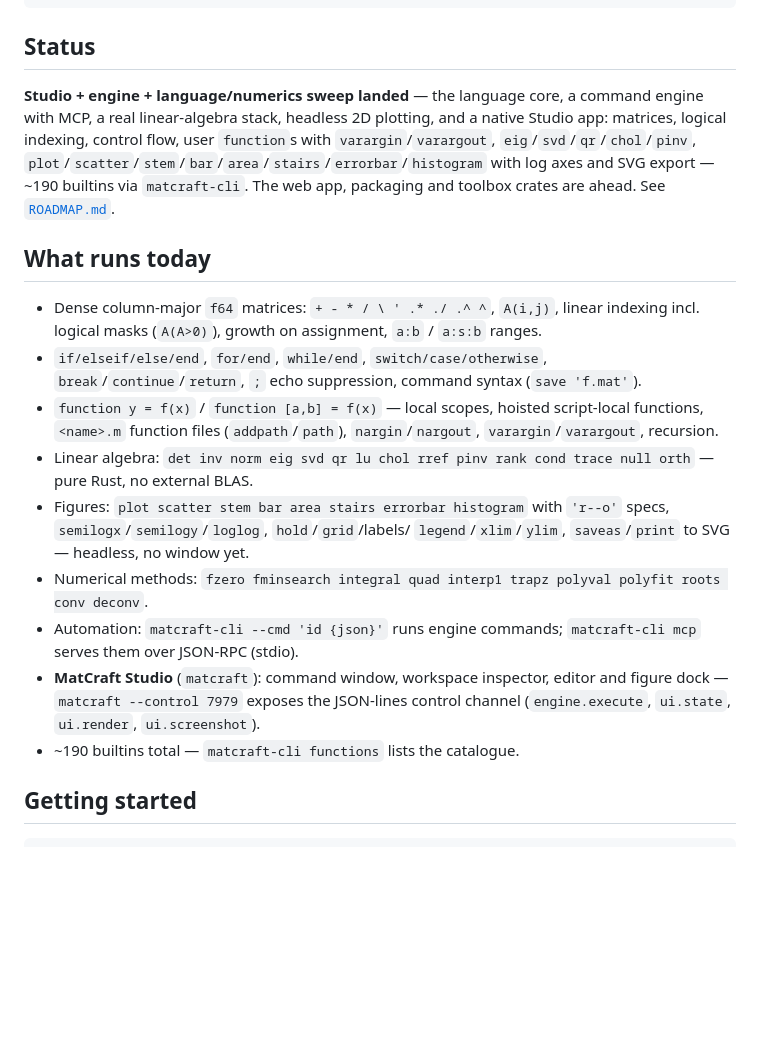
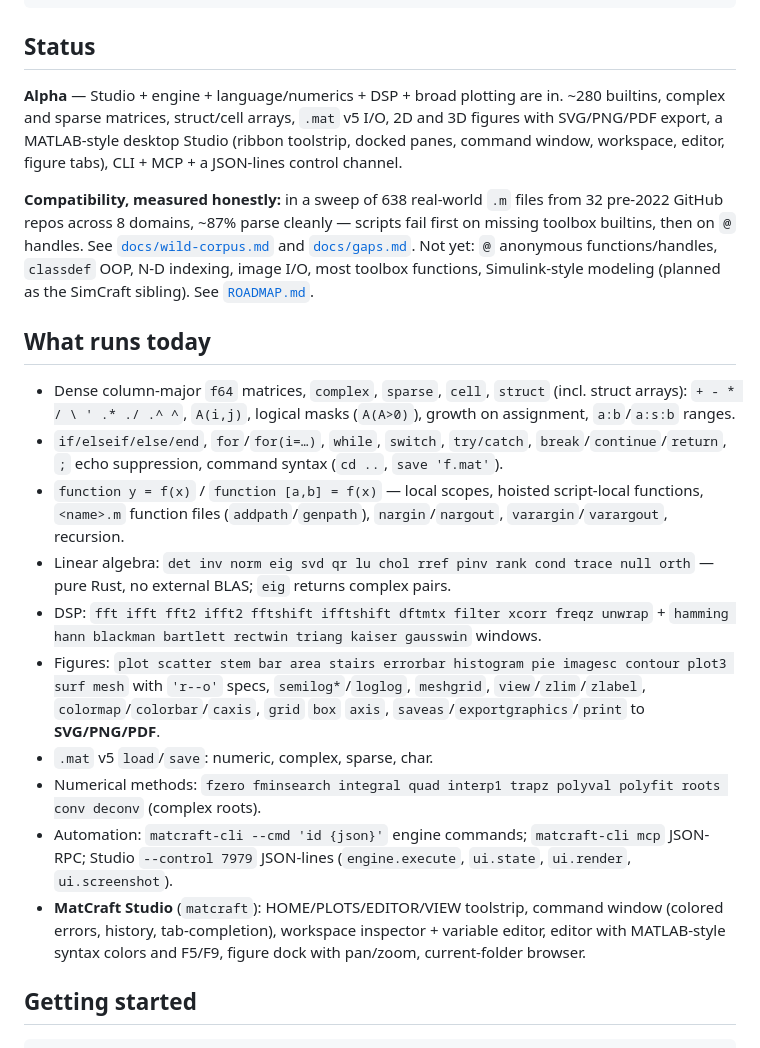
Before and after one commit to NibrasAz7/matcraft, a Markdown page: README.md, the part around the change. Rendered like a GitHub page; blank space fills up the shorter version.

Commit message:
README: refresh status to current state for honest compatibility reporting

```diff
--- a/README.md
+++ b/README.md
@@ -18,39 +18,51 @@ x =
 
 ## Status
 
-**Studio + engine + language/numerics sweep landed** — the language core, a
-command engine with MCP, a real linear-algebra stack, headless 2D plotting,
-and a native Studio app: matrices, logical indexing, control flow, user
-`function`s with `varargin`/`varargout`, `eig`/`svd`/`qr`/`chol`/`pinv`,
-`plot`/`scatter`/`stem`/`bar`/`area`/`stairs`/`errorbar`/`histogram` with
-log axes and SVG export — ~190 builtins via `matcraft-cli`. The web app,
-packaging and toolbox crates are ahead. See [`ROADMAP.md`](ROADMAP.md).
+**Alpha** — Studio + engine + language/numerics + DSP + broad plotting are
+in. ~280 builtins, complex and sparse matrices, struct/cell arrays, `.mat`
+v5 I/O, 2D and 3D figures with SVG/PNG/PDF export, a MATLAB-style desktop
+Studio (ribbon toolstrip, docked panes, command window, workspace, editor,
+figure tabs), CLI + MCP + a JSON-lines control channel.
+
+**Compatibility, measured honestly:** in a sweep of 638 real-world `.m`
+files from 32 pre-2022 GitHub repos across 8 domains, ~87% parse cleanly —
+scripts fail first on missing toolbox builtins, then on `@` handles. See
+[`docs/wild-corpus.md`](docs/wild-corpus.md) and [`docs/gaps.md`](docs/gaps.md).
+Not yet: `@` anonymous functions/handles, `classdef` OOP, N-D indexing,
+image I/O, most toolbox functions, Simulink-style modeling (planned as the
+SimCraft sibling). See [`ROADMAP.md`](ROADMAP.md).
 
 ## What runs today
 
-- Dense column-major `f64` matrices: `+ - * / \ ' .* ./ .^ ^`, `A(i,j)`,
-  linear indexing incl. logical masks (`A(A>0)`), growth on assignment,
-  `a:b` / `a:s:b` ranges.
-- `if/elseif/else/end`, `for/end`, `while/end`, `switch/case/otherwise`,
+- Dense column-major `f64` matrices, `complex`, `sparse`, `cell`, `struct`
+  (incl. struct arrays): `+ - * / \ ' .* ./ .^ ^`, `A(i,j)`, logical masks
+  (`A(A>0)`), growth on assignment, `a:b`/`a:s:b` ranges.
+- `if/elseif/else/end`, `for`/`for(i=…)`, `while`, `switch`, `try/catch`,
   `break`/`continue`/`return`, `;` echo suppression, command syntax
-  (`save 'f.mat'`).
+  (`cd ..`, `save 'f.mat'`).
 - `function y = f(x)` / `function [a,b] = f(x)` — local scopes, hoisted
-  script-local functions, `<name>.m` function files (`addpath`/`path`),
+  script-local functions, `<name>.m` function files (`addpath`/`genpath`),
   `nargin`/`nargout`, `varargin`/`varargout`, recursion.
 - Linear algebra: `det inv norm eig svd qr lu chol rref pinv rank cond
-  trace null orth` — pure Rust, no external BLAS.
-- Figures: `plot scatter stem bar area stairs errorbar histogram` with
-  `'r--o'` specs, `semilogx`/`semilogy`/`loglog`, `hold`/`grid`/labels/
-  `legend`/`xlim`/`ylim`, `saveas`/`print` to SVG — headless, no window yet.
+  trace null orth` — pure Rust, no external BLAS; `eig` returns complex
+  pairs.
+- DSP: `fft ifft fft2 ifft2 fftshift ifftshift dftmtx filter xcorr freqz
+  unwrap` + `hamming hann blackman bartlett rectwin triang kaiser
+  gausswin` windows.
+- Figures: `plot scatter stem bar area stairs errorbar histogram pie
+  imagesc contour plot3 surf mesh` with `'r--o'` specs, `semilog*`/`loglog`,
+  `meshgrid`, `view`/`zlim`/`zlabel`, `colormap`/`colorbar`/`caxis`, `grid`
+  `box` `axis`, `saveas`/`exportgraphics`/`print` to **SVG/PNG/PDF**.
+- `.mat` v5 `load`/`save`: numeric, complex, sparse, char.
 - Numerical methods: `fzero fminsearch integral quad interp1 trapz
-  polyval polyfit roots conv deconv`.
-- Automation: `matcraft-cli --cmd 'id {json}'` runs engine commands;
-  `matcraft-cli mcp` serves them over JSON-RPC (stdio).
-- **MatCraft Studio** (`matcraft`): command window, workspace inspector,
-  editor and figure dock — `matcraft --control 7979` exposes the JSON-lines
-  control channel (`engine.execute`, `ui.state`, `ui.render`,
-  `ui.screenshot`).
-- ~190 builtins total — `matcraft-cli functions` lists the catalogue.
+  polyval polyfit roots conv deconv` (complex roots).
+- Automation: `matcraft-cli --cmd 'id {json}'` engine commands;
+  `matcraft-cli mcp` JSON-RPC; Studio `--control 7979` JSON-lines
+  (`engine.execute`, `ui.state`, `ui.render`, `ui.screenshot`).
+- **MatCraft Studio** (`matcraft`): HOME/PLOTS/EDITOR/VIEW toolstrip,
+  command window (colored errors, history, tab-completion), workspace
+  inspector + variable editor, editor with MATLAB-style syntax colors and
+  F5/F9, figure dock with pan/zoom, current-folder browser.
 
 ## Getting started
 
```
